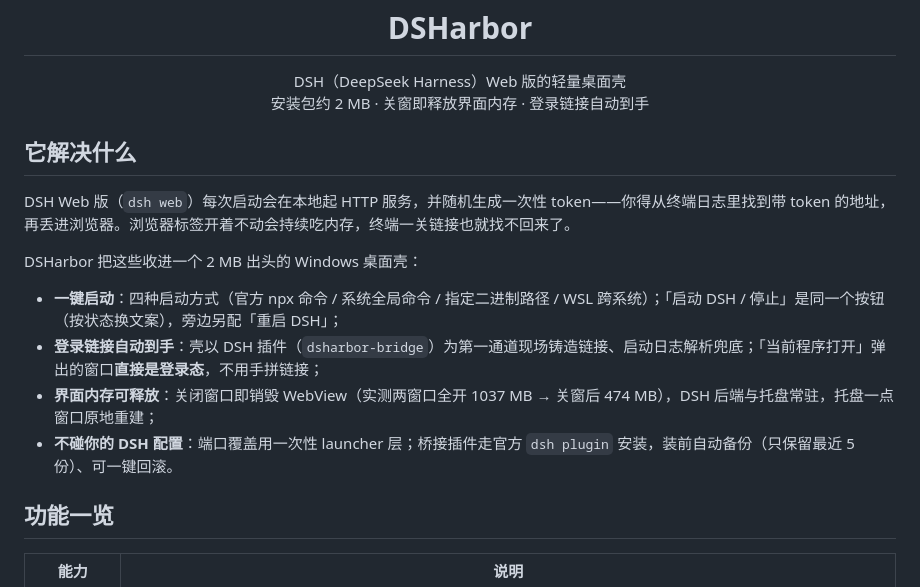
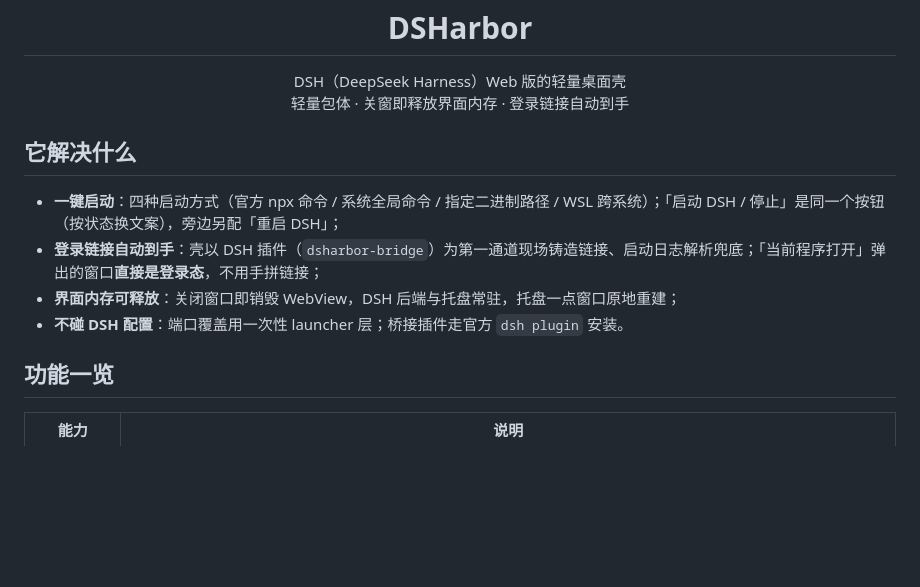
Before and after one commit to BoxMiao007/dsharbor, a Markdown page: README.md, the part around the change. GitHub-like rendering; blank space fills up the shorter version.

Commit message:
Revise README for clarity and conciseness
Reworded installation package description and removed redundant text. Updated memory management and configuration notes for clarity.

```diff
--- a/README.md
+++ b/README.md
@@ -11,19 +11,15 @@
 
 <p align="center">
   DSH（DeepSeek Harness）Web 版的轻量桌面壳<br>
-  安装包约 2 MB · 关窗即释放界面内存 · 登录链接自动到手
+  轻量包体 · 关窗即释放界面内存 · 登录链接自动到手
 </p>
 
 ## 它解决什么
 
-DSH Web 版（`dsh web`）每次启动会在本地起 HTTP 服务，并随机生成一次性 token——你得从终端日志里找到带 token 的地址，再丢进浏览器。浏览器标签开着不动会持续吃内存，终端一关链接也就找不回来了。
-
-DSHarbor 把这些收进一个 2 MB 出头的 Windows 桌面壳：
-
 - **一键启动**：四种启动方式（官方 npx 命令 / 系统全局命令 / 指定二进制路径 / WSL 跨系统）；「启动 DSH / 停止」是同一个按钮（按状态换文案），旁边另配「重启 DSH」；
 - **登录链接自动到手**：壳以 DSH 插件（`dsharbor-bridge`）为第一通道现场铸造链接、启动日志解析兜底；「当前程序打开」弹出的窗口**直接是登录态**，不用手拼链接；
-- **界面内存可释放**：关闭窗口即销毁 WebView（实测两窗口全开 1037 MB → 关窗后 474 MB），DSH 后端与托盘常驻，托盘一点窗口原地重建；
-- **不碰你的 DSH 配置**：端口覆盖用一次性 launcher 层；桥接插件走官方 `dsh plugin` 安装，装前自动备份（只保留最近 5 份）、可一键回滚。
+- **界面内存可释放**：关闭窗口即销毁 WebView，DSH 后端与托盘常驻，托盘一点窗口原地重建；
+- **不碰 DSH 配置**：端口覆盖用一次性 launcher 层；桥接插件走官方 `dsh plugin` 安装。
 
 ## 功能一览
 
```
